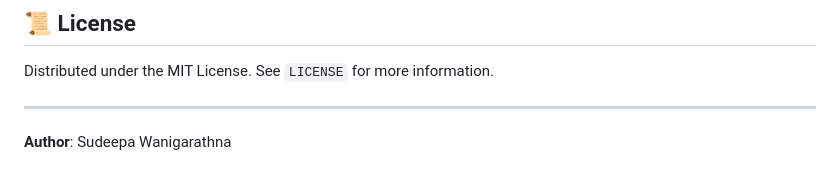
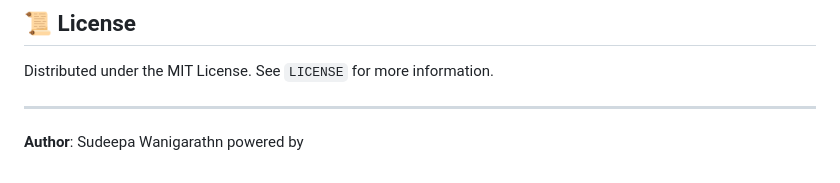
Before and after one commit to CerberusMrX/Cerberus-FUEF, a Markdown page: README.md, the part around the change. Rendered like a GitHub page.

Commit message:
Update author information in README.md

```diff
--- a/README.md
+++ b/README.md
@@ -166,4 +166,4 @@ Distributed under the MIT License. See `LICENSE` for more information.
 
 ---
 
-**Author**: Sudeepa Wanigarathna
+**Author**: Sudeepa Wanigarathn powered by
```
